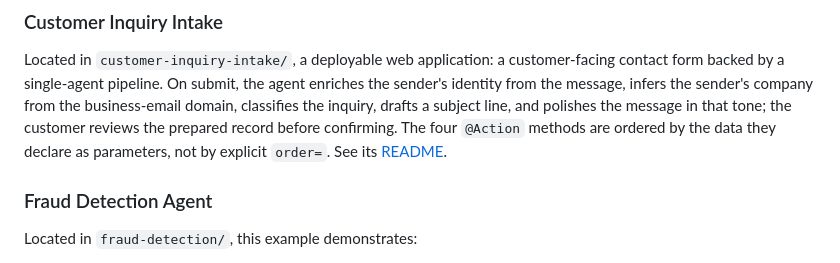
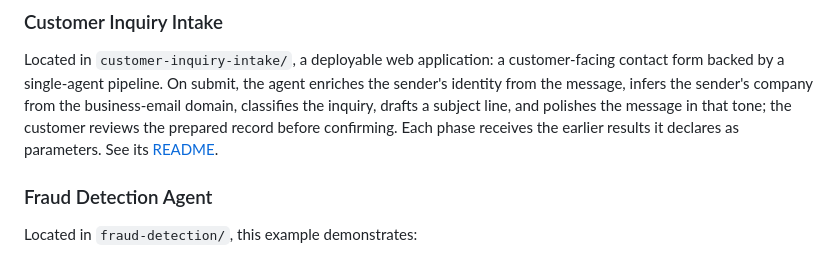
Before and after one commit to jakartaee/agentic-ai, a Markdown page: examples/README.md, the part around the change. Rendered like a GitHub page.

Commit message:
Describe the intake phases by what they receive, not how they are ordered
The examples index said the actions are ordered by the data they declare,
but phase order isn't derived from parameters; what the example shows is
each phase receiving the earlier results it asks for.

```diff
--- a/examples/README.md
+++ b/examples/README.md
@@ -19,9 +19,9 @@ customer-facing contact form backed by a single-agent pipeline. On submit,
 the agent enriches the sender's identity from the message, infers the
 sender's company from the business-email domain, classifies the inquiry,
 drafts a subject line, and polishes the message in that tone; the customer
-reviews the prepared record before confirming. The four `@Action` methods
-are ordered by the data they declare as parameters, not by explicit
-`order=`. See its [README](customer-inquiry-intake/README.md).
+reviews the prepared record before confirming. Each phase receives the
+earlier results it declares as parameters. See its
+[README](customer-inquiry-intake/README.md).
 
 ### Fraud Detection Agent
 
```
